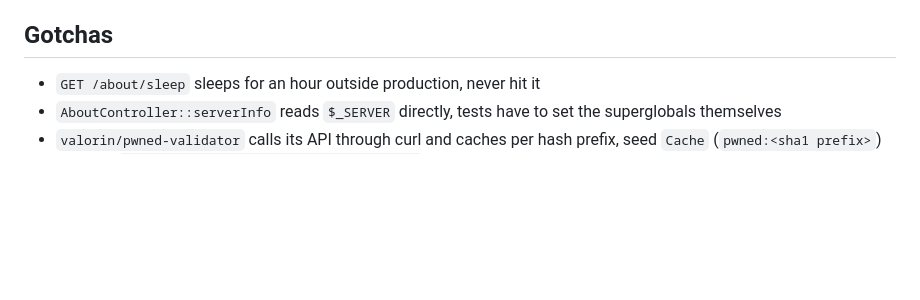
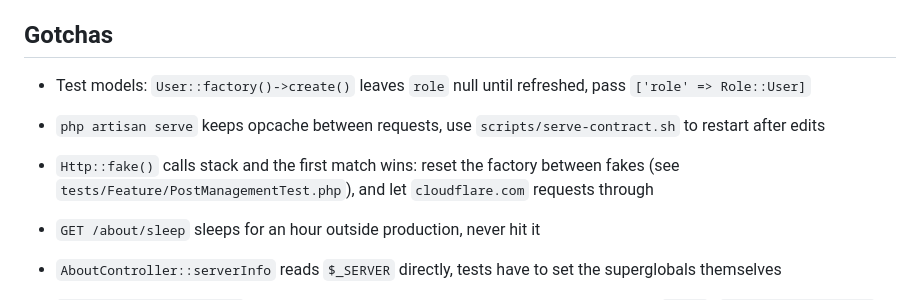
Before and after one commit to MLP-VectorClub/Luna, a Markdown page: CLAUDE.md, the part around one of its changes. GitHub-like rendering; blank space fills up the shorter version.

```diff
--- a/CLAUDE.md
+++ b/CLAUDE.md
@@ -29,6 +56,10 @@ Upgraded from Laravel 9.0.0-beta.1 to Laravel 12 on PHP 8.5 (`composer.json` req
 
 ## Gotchas
 
+- Test models: `User::factory()->create()` leaves `role` null until refreshed, pass `['role' => Role::User]`
+- `php artisan serve` keeps opcache between requests, use `scripts/serve-contract.sh` to restart after edits
+- `Http::fake()` calls stack and the first match wins: reset the factory between fakes (see `tests/Feature/PostManagementTest.php`), and let `cloudflare.com` requests through
+
 - `GET /about/sleep` sleeps for an hour outside production, never hit it
 - `AboutController::serverInfo` reads `$_SERVER` directly, tests have to set the superglobals themselves
 - `valorin/pwned-validator` calls its API through curl and caches per hash prefix, seed `Cache` (`pwned:<sha1 prefix>`) in tests (`tests/Concerns/FakesPwnedPasswords.php`)
```
Also changed, not shown: other parts of CLAUDE.md (+28 -1 lines).
